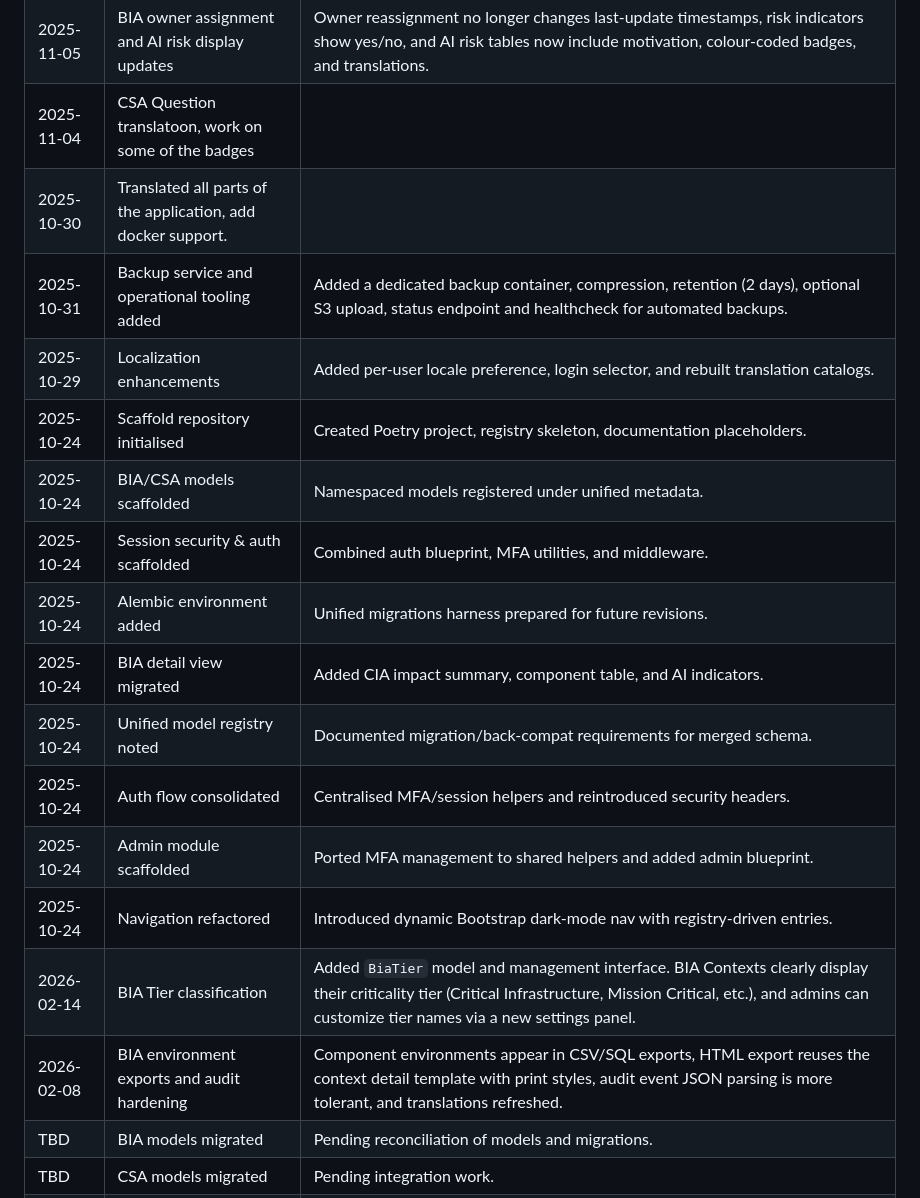
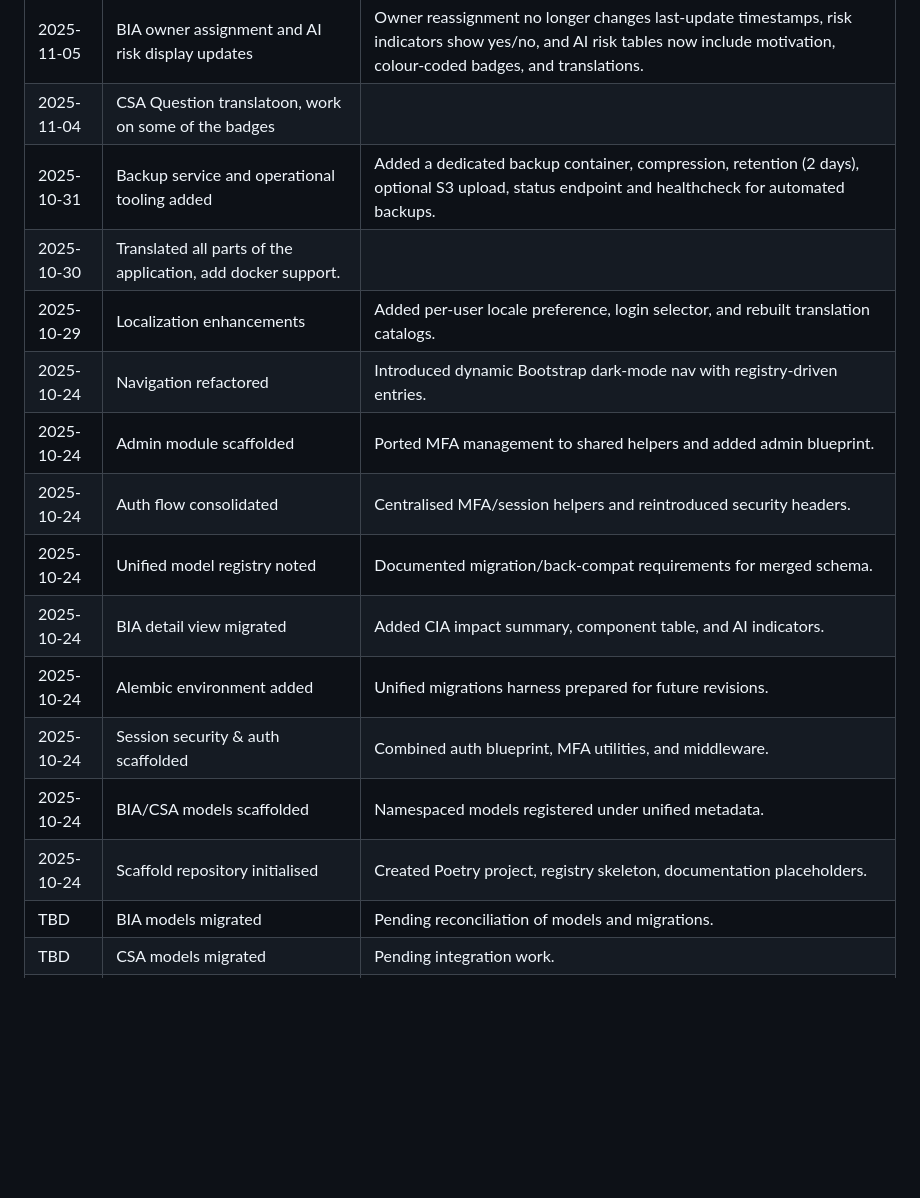
Before and after one commit to fstelte/assessment-app, a Markdown page: docs/history.md, the part around one of its changes. Drawn GitHub-style; blank space fills up the shorter version.

```diff
--- a/docs/history.md
+++ b/docs/history.md
@@ -11,20 +30,18 @@ This log tracks major decisions and milestones as the scaffold application evolv
 | 2025-11-15 | CSS-only form tooltips and translations | Added reusable tooltip macro, styling, and localisation updates for BIA forms with accessible hover/focus helpers. |
 | 2025-11-05 | BIA owner assignment and AI risk display updates | Owner reassignment no longer changes last-update timestamps, risk indicators show yes/no, and AI risk tables now include motivation, colour-coded badges, and translations. |
 | 2025-11-04 | CSA Question translatoon, work on some of the badges | |
+| 2025-10-31 | Backup service and operational tooling added | Added a dedicated backup container, compression, retention (2 days), optional S3 upload, status endpoint and healthcheck for automated backups. |
 | 2025-10-30 | Translated all parts of the application, add docker support. | |
-| 2025-10-31 | Backup service and operational tooling added | Added a dedicated backup container, compression, retention (2 days), optional S3 upload, status endpoint and healthcheck for automated backups. |
 | 2025-10-29 | Localization enhancements | Added per-user locale preference, login selector, and rebuilt translation catalogs. |
+| 2025-10-24 | Navigation refactored | Introduced dynamic Bootstrap dark-mode nav with registry-driven entries. |
+| 2025-10-24 | Admin module scaffolded | Ported MFA management to shared helpers and added admin blueprint. |
+| 2025-10-24 | Auth flow consolidated | Centralised MFA/session helpers and reintroduced security headers. |
+| 2025-10-24 | Unified model registry noted | Documented migration/back-compat requirements for merged schema. |
+| 2025-10-24 | BIA detail view migrated | Added CIA impact summary, component table, and AI indicators. |
+| 2025-10-24 | Alembic environment added | Unified migrations harness prepared for future revisions. |
+| 2025-10-24 | Session security & auth scaffolded | Combined auth blueprint, MFA utilities, and middleware. |
+| 2025-10-24 | BIA/CSA models scaffolded | Namespaced models registered under unified metadata. |
 | 2025-10-24 | Scaffold repository initialised | Created Poetry project, registry skeleton, documentation placeholders. |
-| 2025-10-24 | BIA/CSA models scaffolded | Namespaced models registered under unified metadata. |
-| 2025-10-24 | Session security & auth scaffolded | Combined auth blueprint, MFA utilities, and middleware. |
-| 2025-10-24 | Alembic environment added | Unified migrations harness prepared for future revisions. |
-| 2025-10-24 | BIA detail view migrated | Added CIA impact summary, component table, and AI indicators. |
-| 2025-10-24 | Unified model registry noted | Documented migration/back-compat requirements for merged schema. |
-| 2025-10-24 | Auth flow consolidated | Centralised MFA/session helpers and reintroduced security headers. |
-| 2025-10-24 | Admin module scaffolded | Ported MFA management to shared helpers and added admin blueprint. |
-| 2025-10-24 | Navigation refactored | Introduced dynamic Bootstrap dark-mode nav with registry-driven entries. |
-| 2026-02-14 | BIA Tier classification | Added `BiaTier` model and management interface. BIA Contexts clearly display their criticality tier (Critical Infrastructure, Mission Critical, etc.), and admins can customize tier names via a new settings panel. |
-| 2026-02-08 | BIA environment exports and audit hardening | Component environments appear in CSV/SQL exports, HTML export reuses the context detail template with print styles, audit event JSON parsing is more tolerant, and translations refreshed. |
 | TBD | BIA models migrated | Pending reconciliation of models and migrations. |
 | TBD | CSA models migrated | Pending integration work. |
 | TBD | Unified auth released | Merge MFA flows, role mapping, and session security. |
```
Also changed, not shown: other parts of docs/history.md (+19 -0 lines).
